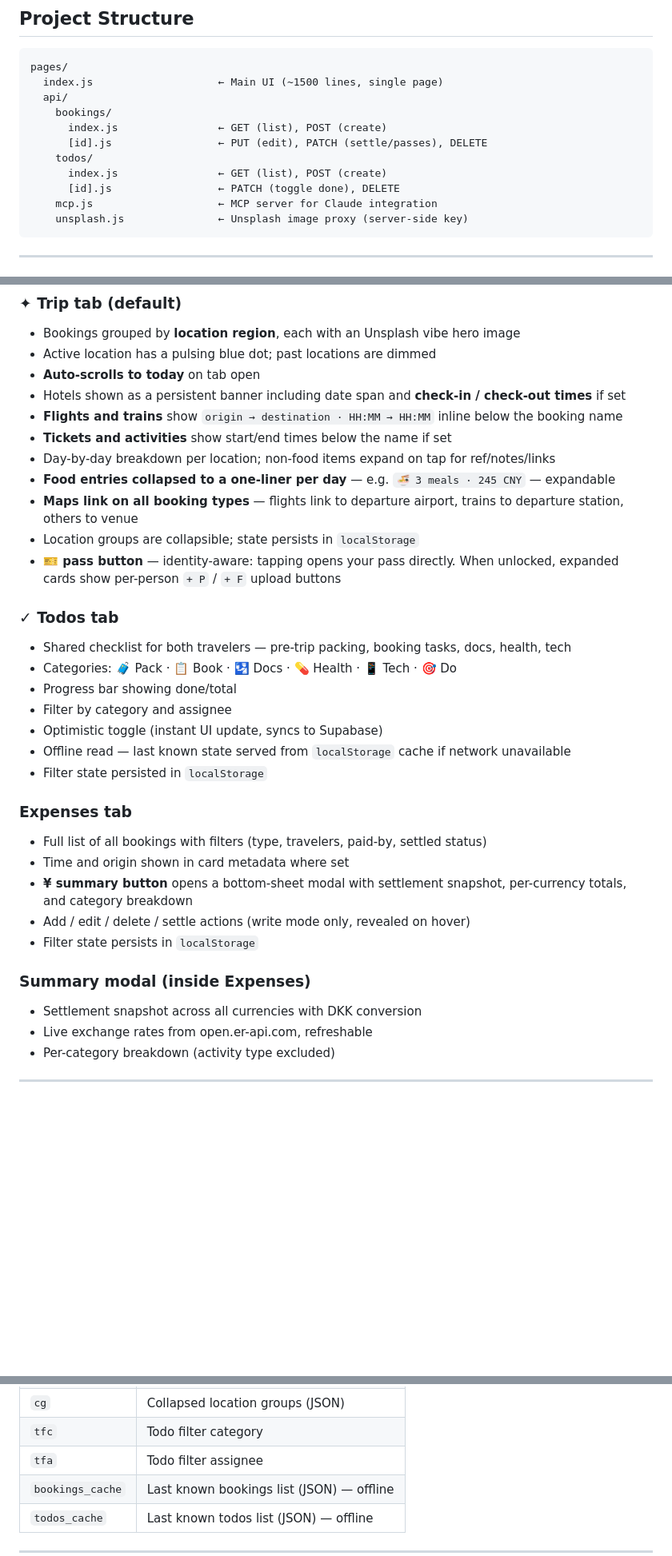
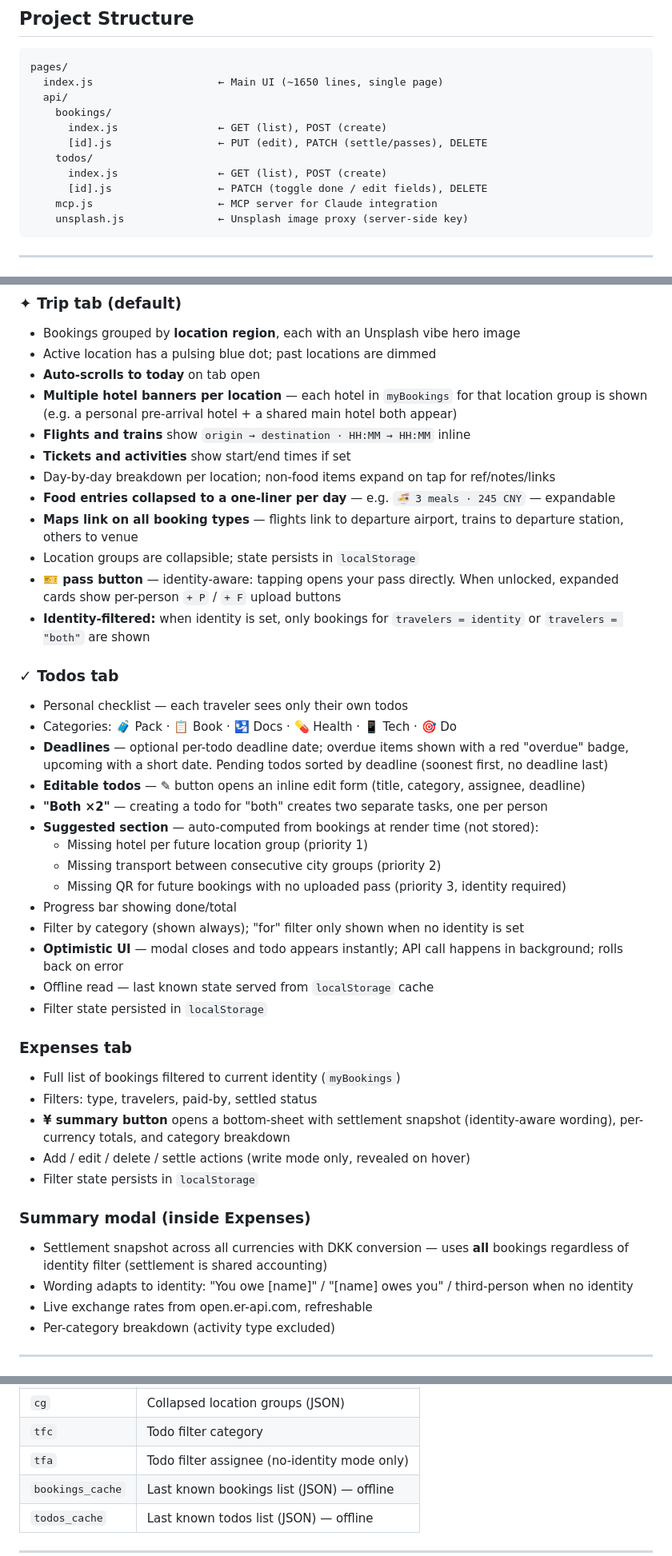
Before and after one commit to petrovito/china-trip-bookings, a Markdown page: README.md, 3 parts joined by grey strips. Shown at 80% size. Rendered like a GitHub page; blank space fills up the shorter version.

Commit message:
sync: update README.md via Drive

````diff
--- a/README.md
+++ b/README.md
@@ -35,14 +35,14 @@ Three modes in one app:
 
 ```
 pages/
-  index.js                    ← Main UI (~1500 lines, single page)
+  index.js                    ← Main UI (~1650 lines, single page)
   api/
     bookings/
       index.js                ← GET (list), POST (create)
       [id].js                 ← PUT (edit), PATCH (settle/passes), DELETE
     todos/
       index.js                ← GET (list), POST (create)
-      [id].js                 ← PATCH (toggle done), DELETE
+      [id].js                 ← PATCH (toggle done / edit fields), DELETE
     mcp.js                    ← MCP server for Claude integration
     unsplash.js               ← Unsplash image proxy (server-side key)
 ```
@@ -202,33 +216,42 @@ MCP uses Supabase service key directly — does not go through REST routes, no `
 - Bookings grouped by **location region**, each with an Unsplash vibe hero image
 - Active location has a pulsing blue dot; past locations are dimmed
 - **Auto-scrolls to today** on tab open
-- Hotels shown as a persistent banner including date span and **check-in / check-out times** if set
-- **Flights and trains** show `origin → destination · HH:MM → HH:MM` inline below the booking name
-- **Tickets and activities** show start/end times below the name if set
+- **Multiple hotel banners per location** — each hotel in `myBookings` for that location group is shown (e.g. a personal pre-arrival hotel + a shared main hotel both appear)
+- **Flights and trains** show `origin → destination · HH:MM → HH:MM` inline
+- **Tickets and activities** show start/end times if set
 - Day-by-day breakdown per location; non-food items expand on tap for ref/notes/links
 - **Food entries collapsed to a one-liner per day** — e.g. `🍜 3 meals · 245 CNY` — expandable
 - **Maps link on all booking types** — flights link to departure airport, trains to departure station, others to venue
 - Location groups are collapsible; state persists in `localStorage`
 - **🎫 pass button** — identity-aware: tapping opens your pass directly. When unlocked, expanded cards show per-person `+ P` / `+ F` upload buttons
+- **Identity-filtered:** when identity is set, only bookings for `travelers = identity` or `travelers = "both"` are shown
 
 ### ✓ Todos tab
-- Shared checklist for both travelers — pre-trip packing, booking tasks, docs, health, tech
+- Personal checklist — each traveler sees only their own todos
 - Categories: 🧳 Pack · 📋 Book · 🛂 Docs · 💊 Health · 📱 Tech · 🎯 Do
+- **Deadlines** — optional per-todo deadline date; overdue items shown with a red "overdue" badge, upcoming with a short date. Pending todos sorted by deadline (soonest first, no deadline last)
+- **Editable todos** — ✎ button opens an inline edit form (title, category, assignee, deadline)
+- **"Both ×2"** — creating a todo for "both" creates two separate tasks, one per person
+- **Suggested section** — auto-computed from bookings at render time (not stored):
+  - Missing hotel per future location group (priority 1)
+  - Missing transport between consecutive city groups (priority 2)
+  - Missing QR for future bookings with no uploaded pass (priority 3, identity required)
 - Progress bar showing done/total
-- Filter by category and assignee
-- Optimistic toggle (instant UI update, syncs to Supabase)
-- Offline read — last known state served from `localStorage` cache if network unavailable
+- Filter by category (shown always); "for" filter only shown when no identity is set
+- **Optimistic UI** — modal closes and todo appears instantly; API call happens in background; rolls back on error
+- Offline read — last known state served from `localStorage` cache
 - Filter state persisted in `localStorage`
 
 ### Expenses tab
-- Full list of all bookings with filters (type, travelers, paid-by, settled status)
-- Time and origin shown in card metadata where set
-- **¥ summary button** opens a bottom-sheet modal with settlement snapshot, per-currency totals, and category breakdown
+- Full list of bookings filtered to current identity (`myBookings`)
+- Filters: type, travelers, paid-by, settled status
+- **¥ summary button** opens a bottom-sheet with settlement snapshot (identity-aware wording), per-currency totals, and category breakdown
 - Add / edit / delete / settle actions (write mode only, revealed on hover)
 - Filter state persists in `localStorage`
 
 ### Summary modal (inside Expenses)
-- Settlement snapshot across all currencies with DKK conversion
+- Settlement snapshot across all currencies with DKK conversion — uses **all** bookings regardless of identity filter (settlement is shared accounting)
+- Wording adapts to identity: "You owe [name]" / "[name] owes you" / third-person when no identity
 - Live exchange rates from open.er-api.com, refreshable
 - Per-category breakdown (activity type excluded)
 
@@ -290,7 +315,7 @@ Automatically matches Android/iOS system setting via CSS `prefers-color-scheme`.
 | `tab`            | Active tab (`trip`, `todos`, `expenses`)     |
 | `cg`             | Collapsed location groups (JSON)             |
 | `tfc`            | Todo filter category                         |
-| `tfa`            | Todo filter assignee                         |
+| `tfa`            | Todo filter assignee (no-identity mode only) |
 | `bookings_cache` | Last known bookings list (JSON) — offline    |
 | `todos_cache`    | Last known todos list (JSON) — offline       |
 
````
Also changed, not shown: other parts of README.md (+27 -11 lines).
